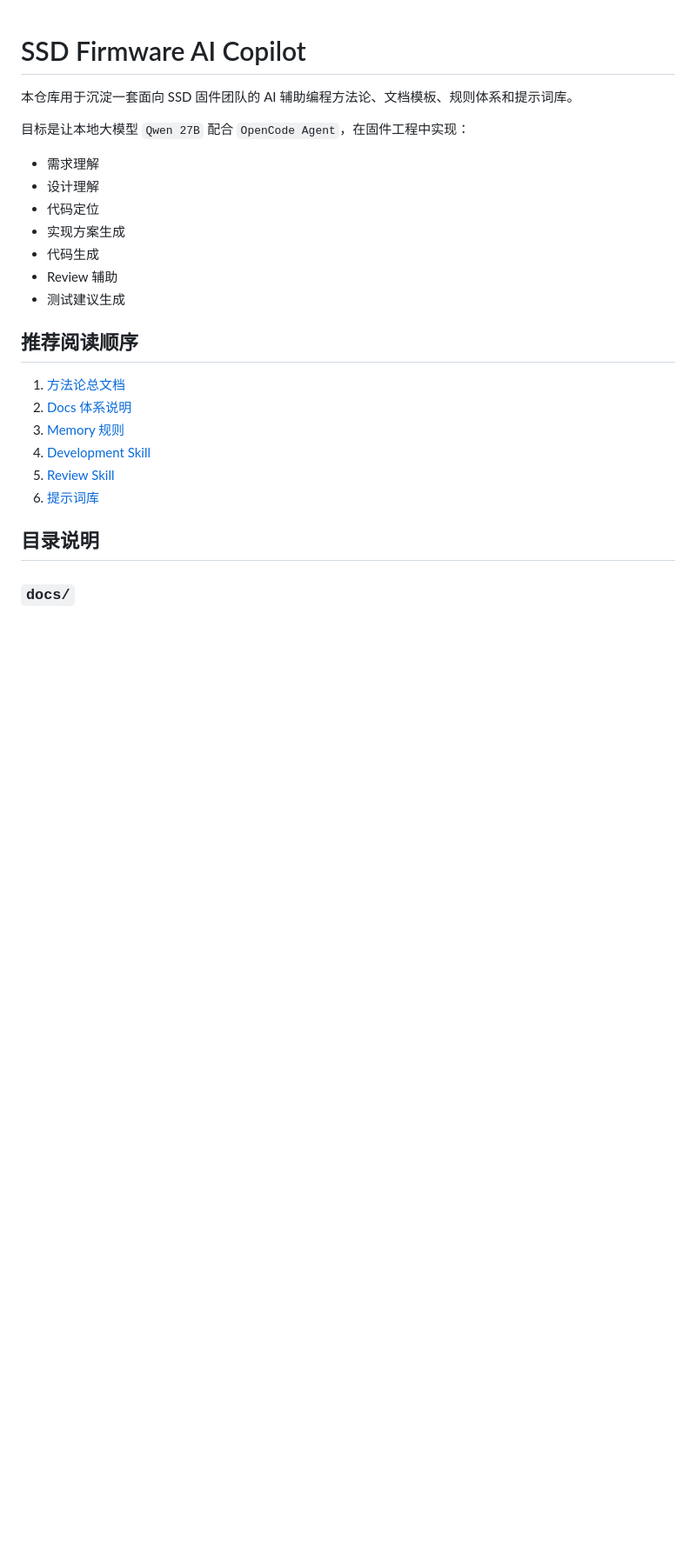
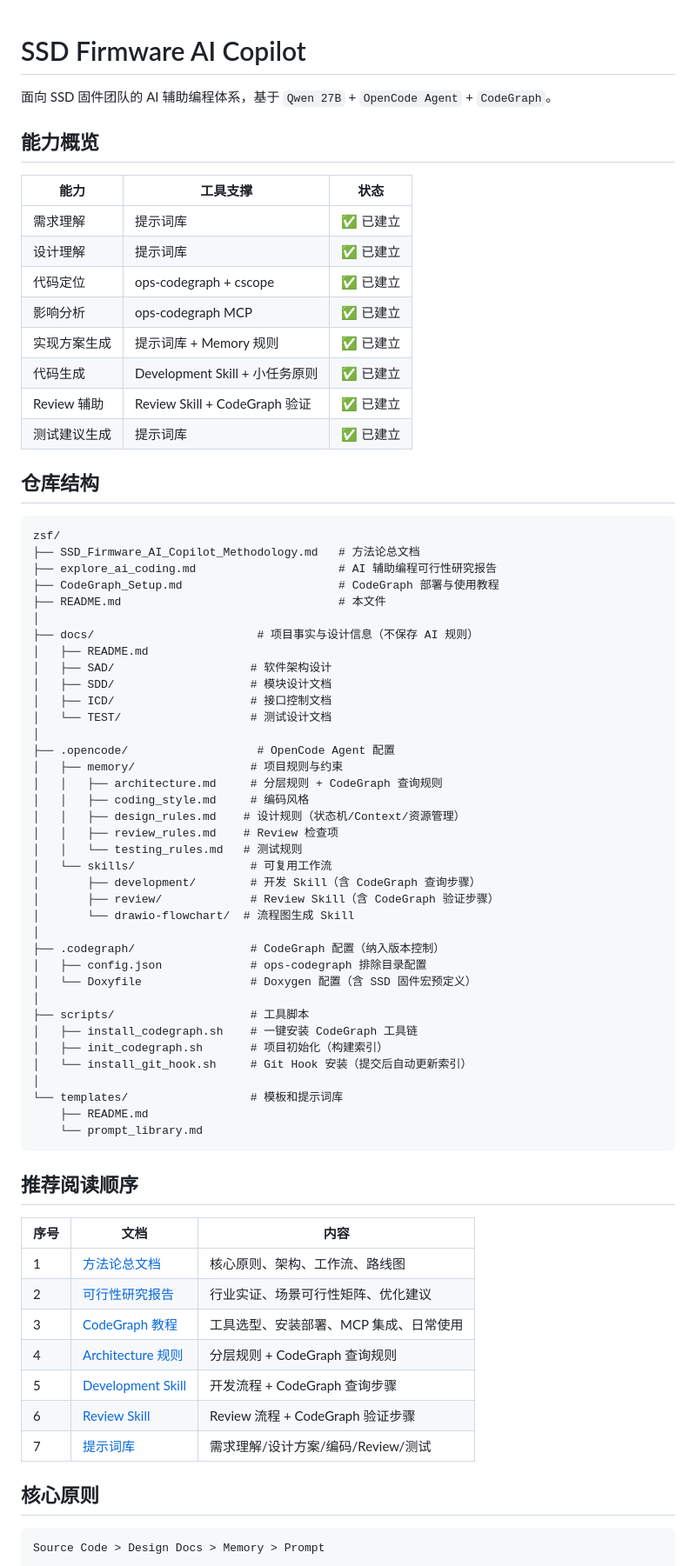
Before and after one commit to 278319027/AI_Copilot_UFS, a Markdown page: README.md, the part around one of its changes. Shown at 87% size. Rendered like a GitHub page; blank space fills up the shorter version.

Commit message:
docs: update README.md with full project overview, structure, and current status

````diff
--- a/README.md
+++ b/README.md
@@ -1,27 +1,77 @@
 # SSD Firmware AI Copilot
 
-本仓库用于沉淀一套面向 SSD 固件团队的 AI 辅助编程方法论、文档模板、规则体系和提示词库。
+面向 SSD 固件团队的 AI 辅助编程体系，基于 `Qwen 27B` + `OpenCode Agent` + `CodeGraph`。
 
-目标是让本地大模型 `Qwen 27B` 配合 `OpenCode Agent`，在固件工程中实现：
+## 能力概览
 
-- 需求理解
-- 设计理解
-- 代码定位
-- 实现方案生成
-- 代码生成
-- Review 辅助
-- 测试建议生成
+| 能力 | 工具支撑 | 状态 |
+|------|---------|------|
+| 需求理解 | 提示词库 | ✅ 已建立 |
+| 设计理解 | 提示词库 | ✅ 已建立 |
+| 代码定位 | ops-codegraph + cscope | ✅ 已建立 |
+| 影响分析 | ops-codegraph MCP | ✅ 已建立 |
+| 实现方案生成 | 提示词库 + Memory 规则 | ✅ 已建立 |
+| 代码生成 | Development Skill + 小任务原则 | ✅ 已建立 |
+| Review 辅助 | Review Skill + CodeGraph 验证 | ✅ 已建立 |
+| 测试建议生成 | 提示词库 | ✅ 已建立 |
+
+## 仓库结构
+
+```text
+zsf/
+├── SSD_Firmware_AI_Copilot_Methodology.md   # 方法论总文档
+├── explore_ai_coding.md                     # AI 辅助编程可行性研究报告
+├── CodeGraph_Setup.md                       # CodeGraph 部署与使用教程
+├── README.md                                # 本文件
+│
+├── docs/                        # 项目事实与设计信息（不保存 AI 规则）
+│   ├── README.md
+│   ├── SAD/                    # 软件架构设计
+│   ├── SDD/                    # 模块设计文档
+│   ├── ICD/                    # 接口控制文档
+│   └── TEST/                   # 测试设计文档
+│
+├── .opencode/                   # OpenCode Agent 配置
+│   ├── memory/                 # 项目规则与约束
+│   │   ├── architecture.md     # 分层规则 + CodeGraph 查询规则
+│   │   ├── coding_style.md     # 编码风格
+│   │   ├── design_rules.md    # 设计规则（状态机/Context/资源管理）
+│   │   ├── review_rules.md    # Review 检查项
+│   │   └── testing_rules.md   # 测试规则
+│   └── skills/                 # 可复用工作流
+│       ├── development/        # 开发 Skill（含 CodeGraph 查询步骤）
+│       ├── review/             # Review Skill（含 CodeGraph 验证步骤）
+│       └── drawio-flowchart/  # 流程图生成 Skill
+│
+├── .codegraph/                 # CodeGraph 配置（纳入版本控制）
+│   ├── config.json             # ops-codegraph 排除目录配置
+│   └── Doxyfile                # Doxygen 配置（含 SSD 固件宏预定义）
+│
+├── scripts/                    # 工具脚本
+│   ├── install_codegraph.sh    # 一键安装 CodeGraph 工具链
+│   ├── init_codegraph.sh       # 项目初始化（构建索引）
+│   └── install_git_hook.sh     # Git Hook 安装（提交后自动更新索引）
+│
+└── templates/                  # 模板和提示词库
+    ├── README.md
+    └── prompt_library.md
+```
 
 ## 推荐阅读顺序
 
-1. [方法论总文档](./SSD_Firmware_AI_Copilot_Methodology.md)
-2. [Docs 体系说明](./docs/README.md)
-3. [Memory 规则](./.opencode/memory/architecture.md)
-4. [Development Skill](./.opencode/skills/development/skill.md)
-5. [Review Skill](./.opencode/skills/review/skill.md)
-6. [提示词库](./templates/prompt_library.md)
+| 序号 | 文档 | 内容 |
+|------|------|------|
+| 1 | [方法论总文档](./SSD_Firmware_AI_Copilot_Methodology.md) | 核心原则、架构、工作流、路线图 |
+| 2 | [可行性研究报告](./explore_ai_coding.md) | 行业实证、场景可行性矩阵、优化建议 |
+| 3 | [CodeGraph 教程](./CodeGraph_Setup.md) | 工具选型、安装部署、MCP 集成、日常使用 |
+| 4 | [Architecture 规则](./.opencode/memory/architecture.md) | 分层规则 + CodeGraph 查询规则 |
+| 5 | [Development Skill](./.opencode/skills/development/skill.md) | 开发流程 + CodeGraph 查询步骤 |
+| 6 | [Review Skill](./.opencode/skills/review/skill.md) | Review 流程 + CodeGraph 验证步骤 |
+| 7 | [提示词库](./templates/prompt_library.md) | 需求理解/设计方案/编码/Review/测试 |
 
-## 目录说明
+## 核心原则
 
-### `docs/`
+```text
+Source Code > Design Docs > Memory > Prompt
+```
 
````
Also changed, not shown: other parts of README.md (+101 -77 lines).
